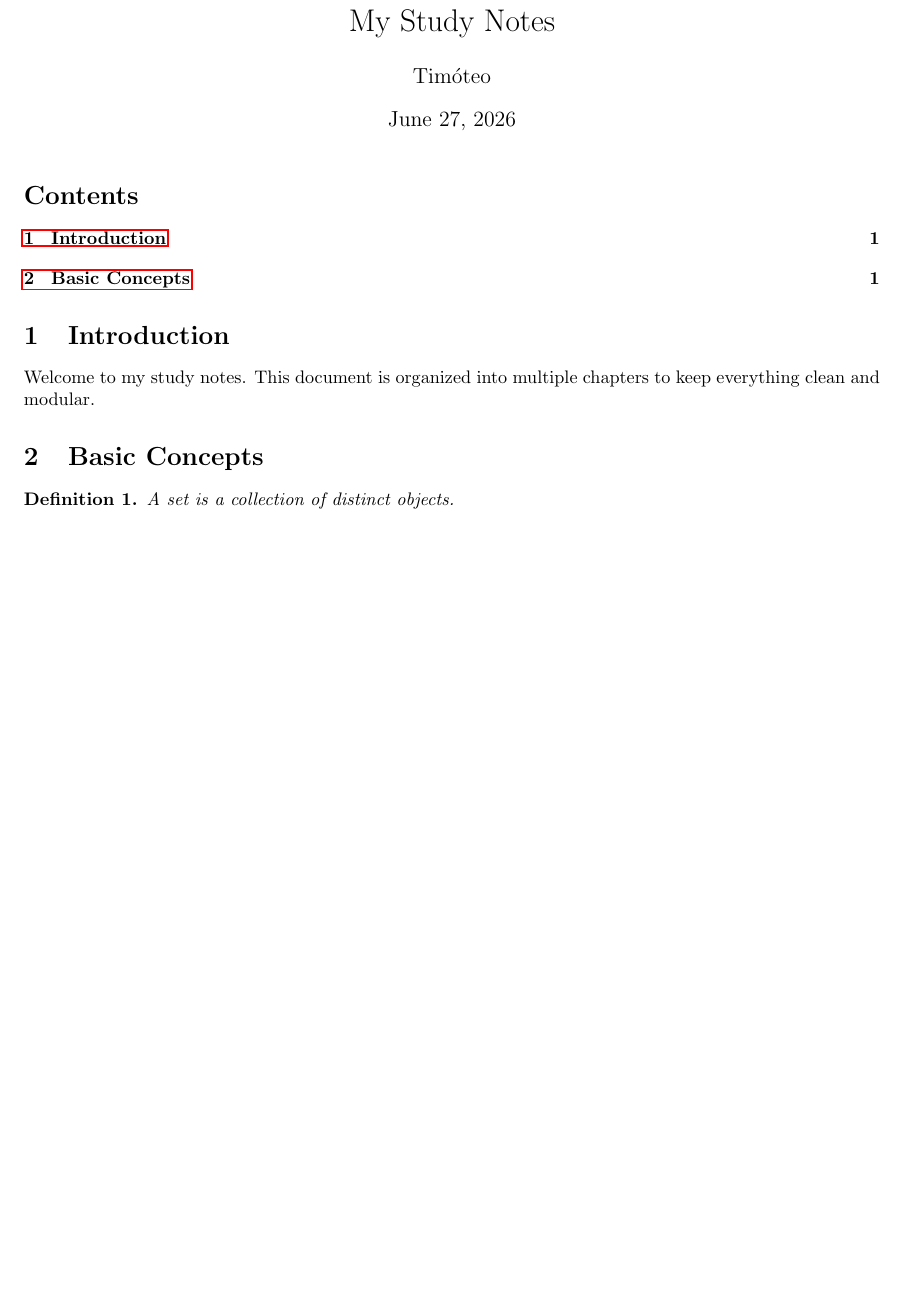
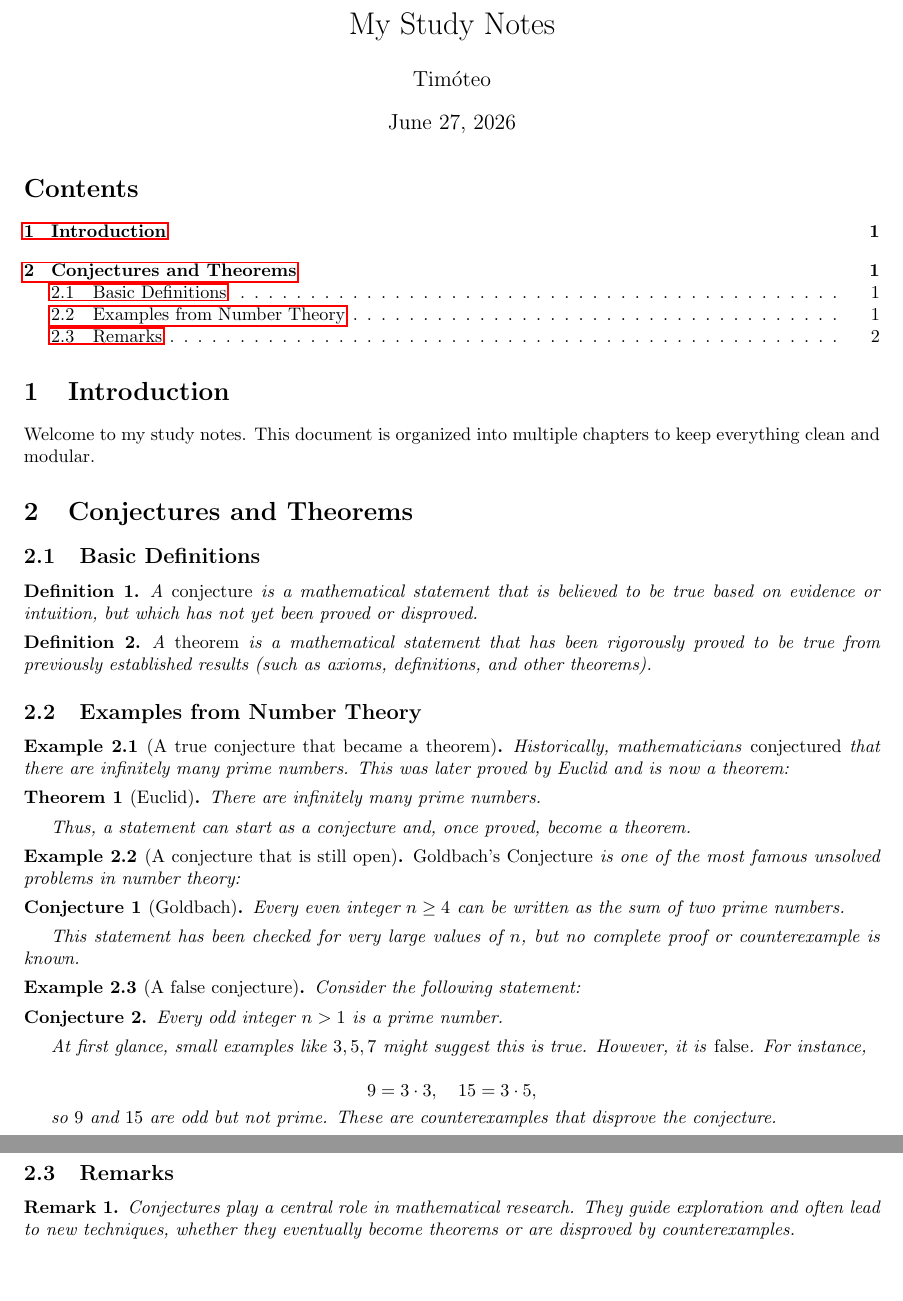
Before and after one commit to CaiporaGames/MathematicalNotes, a LaTeX document (main.tex, which reads chapters/chapter1.tex, preamble/commands.tex): part of the page before the commit and two parts of pages 1 and 2 of 2 after it, the two joined at a grey line, cut so that both start at the same text, the shorter picture padded with empty space. Compiled offline with pdfLaTeX.

Commit message:
conjecture and theorem

```diff
--- a/chapters/chapter1.tex
+++ b/chapters/chapter1.tex
@@ -1,5 +1,66 @@
-\section{Basic Concepts}
+\section{Conjectures and Theorems}
+
+\subsection{Basic Definitions}
 
 \begin{definition}
-A set is a collection of distinct objects.
+A \emph{conjecture} is a mathematical statement that is believed to be true
+based on evidence or intuition, but which has not yet been proved or disproved.
 \end{definition}
+
+\begin{definition}
+A \emph{theorem} is a mathematical statement that has been rigorously proved
+to be true from previously established results (such as axioms, definitions,
+and other theorems).
+\end{definition}
+
+\subsection{Examples from Number Theory}
+
+\begin{example}[A true conjecture that became a theorem]
+Historically, mathematicians \emph{conjectured} that there are infinitely many prime numbers.
+This was later proved by Euclid and is now a theorem:
+
+\begin{theorem}[Euclid]
+There are infinitely many prime numbers.
+\end{theorem}
+
+Thus, a statement can start as a conjecture and, once proved, become a theorem.
+\end{example}
+
+\begin{example}[A conjecture that is still open]
+\emph{Goldbach's Conjecture} is one of the most famous unsolved problems in number theory:
+
+\begin{conjecture}[Goldbach]
+Every even integer \( n \geq 4 \) can be written as the sum of two prime numbers.
+\end{conjecture}
+
+This statement has been checked for very large values of \( n \), but no complete proof
+or counterexample is known.
+\end{example}
+
+\begin{example}[A false conjecture]
+Consider the following statement:
+
+\begin{conjecture}
+Every odd integer \( n > 1 \) is a prime number.
+\end{conjecture}
+
+At first glance, small examples like \( 3, 5, 7 \) might suggest this is true.
+However, it is \emph{false}. For instance,
+
+
+\[
+9 = 3 \cdot 3, \quad 15 = 3 \cdot 5,
+\]
+
+
+so \( 9 \) and \( 15 \) are odd but not prime. These are counterexamples that disprove
+the conjecture.
+\end{example}
+
+\subsection{Remarks}
+
+\begin{remark}
+Conjectures play a central role in mathematical research. They guide exploration and
+often lead to new techniques, whether they eventually become theorems or are disproved
+by counterexamples.
+\end{remark}
--- a/preamble/commands.tex
+++ b/preamble/commands.tex
@@ -4,3 +4,6 @@
 
 \newtheorem{definition}{Definition}
 \newtheorem{theorem}{Theorem}
+\newtheorem{example}{Example}[section]
+\newtheorem{conjecture}{Conjecture}
+\newtheorem{remark}{Remark}
```
Also changed, not shown: main.pdf, 5 other files.
